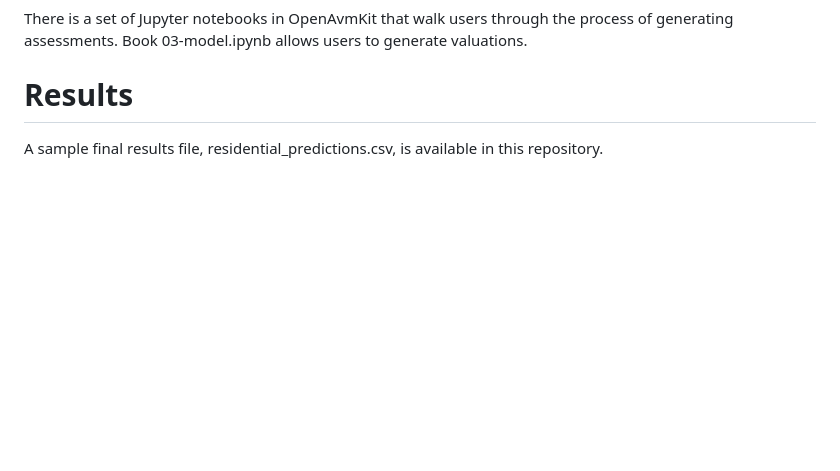
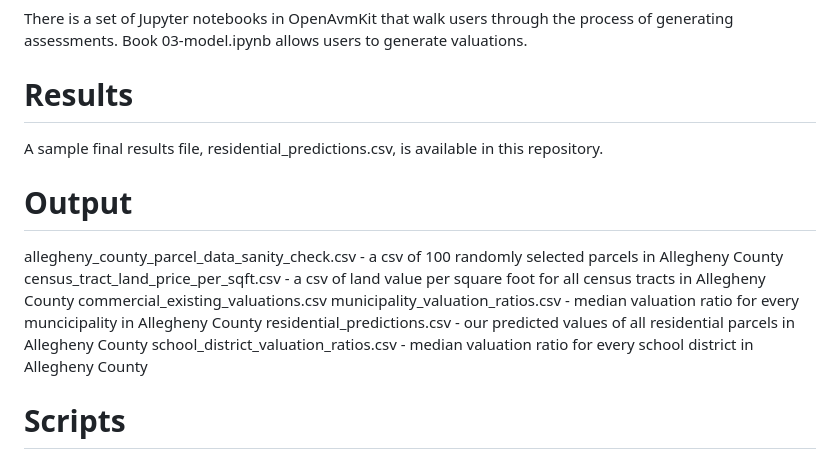
Before and after one commit to prohousingpgh/agc_assessments, a Markdown page: ReadMe.md, the part around the change. GitHub-like rendering; blank space fills up the shorter version.

Commit message:
Update ReadMe with output files and scripts
Added output files and scripts section to documentation.

```diff
--- a/ReadMe.md
+++ b/ReadMe.md
@@ -138,3 +138,13 @@ There is a set of Jupyter notebooks in OpenAvmKit that walk users through the pr
 
 # Results
 A sample final results file, residential_predictions.csv, is available in this repository.
+
+# Output
+allegheny_county_parcel_data_sanity_check.csv - a csv of 100 randomly selected parcels in Allegheny County
+census_tract_land_price_per_sqft.csv - a csv of land value per square foot for all census tracts in Allegheny County
+commercial_existing_valuations.csv
+municipality_valuation_ratios.csv - median valuation ratio for every muncicipality in Allegheny County
+residential_predictions.csv - our predicted values of all residential parcels in Allegheny County
+school_district_valuation_ratios.csv - median valuation ratio for every school district in Allegheny County
+
+# Scripts
```
